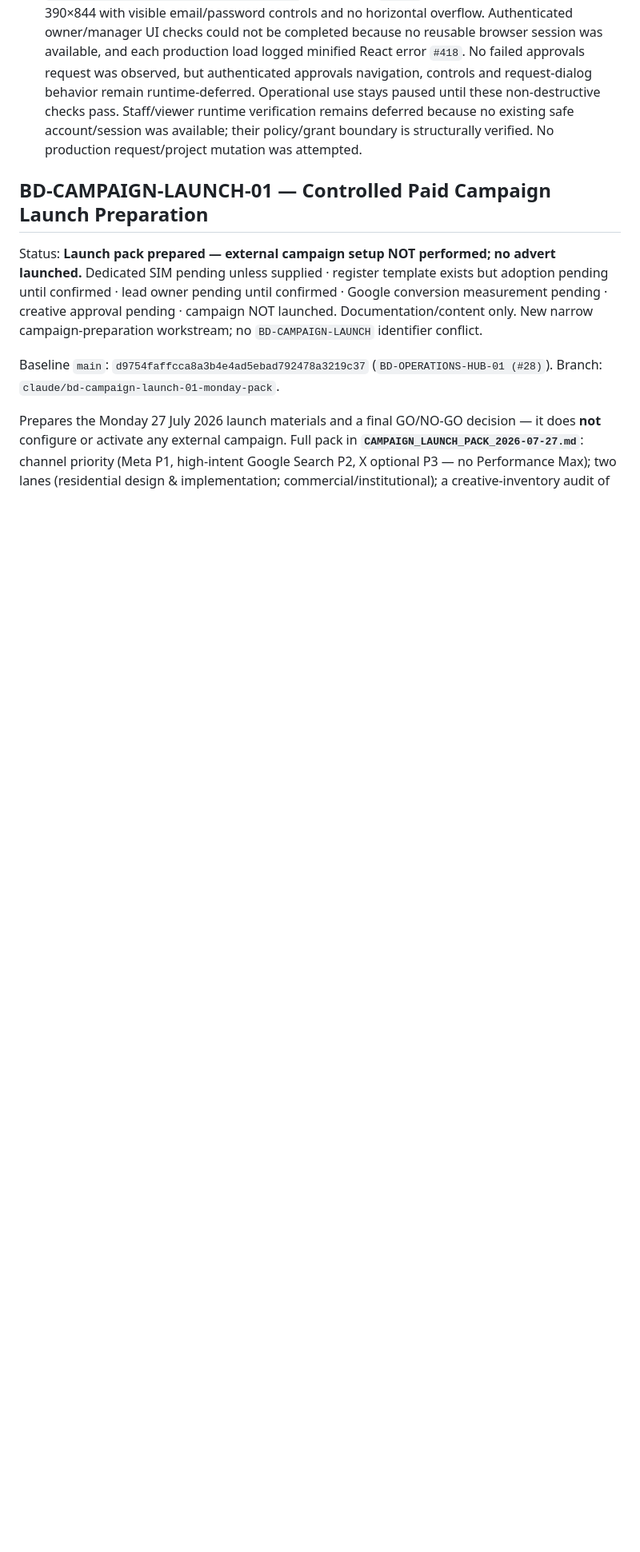
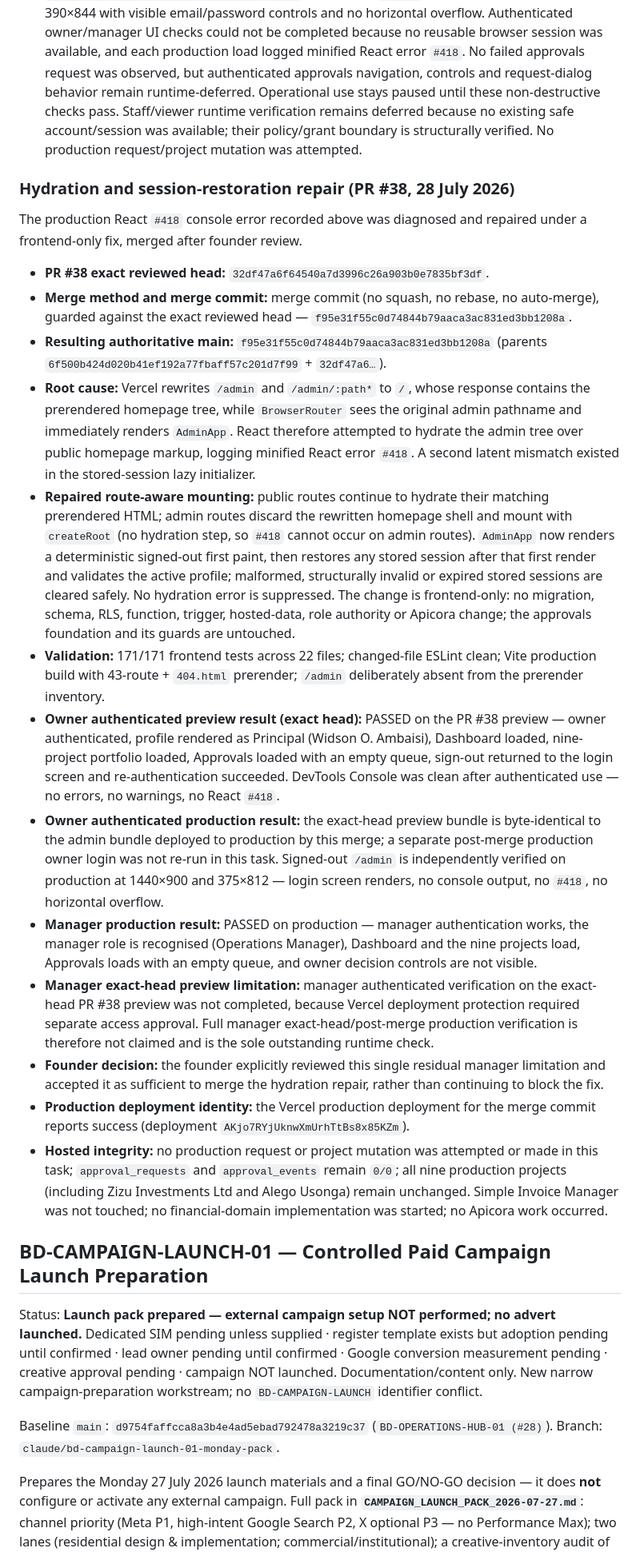
Before and after one commit to Widson-star/botanique-designers-site, a Markdown page: WORKSTREAMS.md, the part around one of its changes. Shown at 80% size. Drawn GitHub-style; blank space fills up the shorter version.

```diff
--- a/WORKSTREAMS.md
+++ b/WORKSTREAMS.md
@@ -2233,6 +2242,61 @@ Reviewed implementation head:
   because no existing safe account/session was available; their policy/grant boundary is
   structurally verified. No production request/project mutation was attempted.
 
+### Hydration and session-restoration repair (PR #38, 28 July 2026)
+
+The production React `#418` console error recorded above was diagnosed and repaired under a
+frontend-only fix, merged after founder review.
+
+- **PR #38 exact reviewed head:** `32df47a6f64540a7d3996c26a903b0e7835bf3df`.
+- **Merge method and merge commit:** merge commit (no squash, no rebase, no auto-merge),
+  guarded against the exact reviewed head —
+  `f95e31f55c0d74844b79aaca3ac831ed3bb1208a`.
+- **Resulting authoritative main:** `f95e31f55c0d74844b79aaca3ac831ed3bb1208a`
+  (parents `6f500b424d020b41ef192a77fbaff57c201d7f99` + `32df47a6…`).
+- **Root cause:** Vercel rewrites `/admin` and `/admin/:path*` to `/`, whose response
+  contains the prerendered homepage tree, while `BrowserRouter` sees the original admin
+  pathname and immediately renders `AdminApp`. React therefore attempted to hydrate the
+  admin tree over public homepage markup, logging minified React error `#418`. A second
+  latent mismatch existed in the stored-session lazy initializer.
+- **Repaired route-aware mounting:** public routes continue to hydrate their matching
+  prerendered HTML; admin routes discard the rewritten homepage shell and mount with
+  `createRoot` (no hydration step, so `#418` cannot occur on admin routes). `AdminApp` now
+  renders a deterministic signed-out first paint, then restores any stored session after
+  that first render and validates the active profile; malformed, structurally invalid or
+  expired stored sessions are cleared safely. No hydration error is suppressed. The change
+  is frontend-only: no migration, schema, RLS, function, trigger, hosted-data, role
+  authority or Apicora change; the approvals foundation and its guards are untouched.
+- **Validation:** 171/171 frontend tests across 22 files; changed-file ESLint clean; Vite
+  production build with 43-route + `404.html` prerender; `/admin` deliberately absent from
+  the prerender inventory.
+- **Owner authenticated preview result (exact head):** PASSED on the PR #38 preview —
+  owner authenticated, profile rendered as Principal (Widson O. Ambaisi), Dashboard loaded,
+  nine-project portfolio loaded, Approvals loaded with an empty queue, sign-out returned to
+  the login screen and re-authentication succeeded. DevTools Console was clean after
+  authenticated use — no errors, no warnings, no React `#418`.
+- **Owner authenticated production result:** the exact-head preview bundle is byte-identical
+  to the admin bundle deployed to production by this merge; a separate post-merge production
+  owner login was not re-run in this task. Signed-out `/admin` is independently verified on
+  production at 1440×900 and 375×812 — login screen renders, no console output, no `#418`,
+  no horizontal overflow.
+- **Manager production result:** PASSED on production — manager authentication works, the
+  manager role is recognised (Operations Manager), Dashboard and the nine projects load,
+  Approvals loads with an empty queue, and owner decision controls are not visible.
+- **Manager exact-head preview limitation:** manager authenticated verification on the
+  exact-head PR #38 preview was not completed, because Vercel deployment protection required
+  separate access approval. Full manager exact-head/post-merge production verification is
+  therefore not claimed and is the sole outstanding runtime check.
+- **Founder decision:** the founder explicitly reviewed this single residual manager
+  limitation and accepted it as sufficient to merge the hydration repair, rather than
+  continuing to block the fix.
+- **Production deployment identity:** the Vercel production deployment for the merge commit
+  reports success (deployment `AKjo7RYjUknwXmUrhTtBs8x85KZm`).
+- **Hosted integrity:** no production request or project mutation was attempted or made in
+  this task; `approval_requests` and `approval_events` remain `0/0`; all nine production
+  projects (including Zizu Investments Ltd and Alego Usonga) remain unchanged. Simple
+  Invoice Manager was not touched; no financial-domain implementation was started; no
+  Apicora work occurred.
+
 ## BD-CAMPAIGN-LAUNCH-01 — Controlled Paid Campaign Launch Preparation
 
 Status: **Launch pack prepared — external campaign setup NOT performed; no advert
```
Also changed, not shown: other parts of WORKSTREAMS.md (+13 -4 lines), BOTANIQUE_OPERATIONS_HUB_BLUEPRINT.md (+7 -3 lines), BOTANIQUE_OPERATIONS_HUB_PRODUCT_REQUIREMENTS.md (+8 -4 lines).
